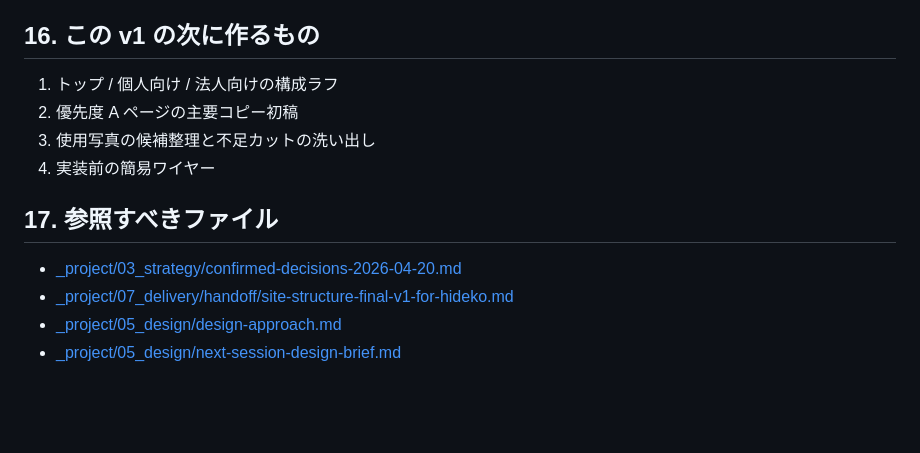
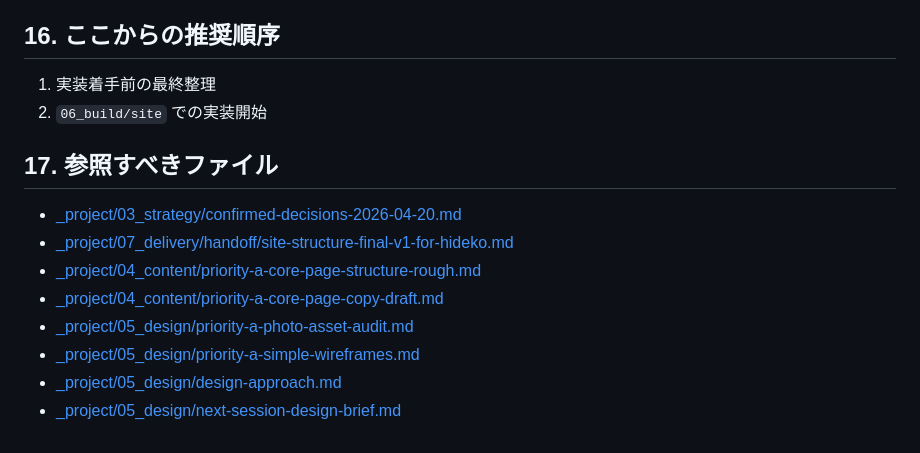
Before and after one commit to Unripe01/cocolab, a Markdown page: DESIGN.md, the part around the change. Drawn GitHub-style; blank space fills up the shorter version.

Commit message:
feat: Update DESIGN.md to recommend next steps for implementation; clarify file references for priority tasks

```diff
--- a/DESIGN.md
+++ b/DESIGN.md
@@ -437,16 +437,18 @@
 - 実装都合でトンマナを均質なテンプレートに落とさない
 - 更新性を理由に、固定すべきブランド表現まで可変にしない
 
-## 16. この v1 の次に作るもの
+## 16. ここからの推奨順序
 
-1. トップ / 個人向け / 法人向けの構成ラフ
-2. 優先度 A ページの主要コピー初稿
-3. 使用写真の候補整理と不足カットの洗い出し
-4. 実装前の簡易ワイヤー
+1. 実装着手前の最終整理
+2. `06_build/site` での実装開始
 
 ## 17. 参照すべきファイル
 
 - [_project/03_strategy/confirmed-decisions-2026-04-20.md](./_project/03_strategy/confirmed-decisions-2026-04-20.md)
 - [_project/07_delivery/handoff/site-structure-final-v1-for-hideko.md](./_project/07_delivery/handoff/site-structure-final-v1-for-hideko.md)
+- [_project/04_content/priority-a-core-page-structure-rough.md](./_project/04_content/priority-a-core-page-structure-rough.md)
+- [_project/04_content/priority-a-core-page-copy-draft.md](./_project/04_content/priority-a-core-page-copy-draft.md)
+- [_project/05_design/priority-a-photo-asset-audit.md](./_project/05_design/priority-a-photo-asset-audit.md)
+- [_project/05_design/priority-a-simple-wireframes.md](./_project/05_design/priority-a-simple-wireframes.md)
 - [_project/05_design/design-approach.md](./_project/05_design/design-approach.md)
 - [_project/05_design/next-session-design-brief.md](./_project/05_design/next-session-design-brief.md)
```
